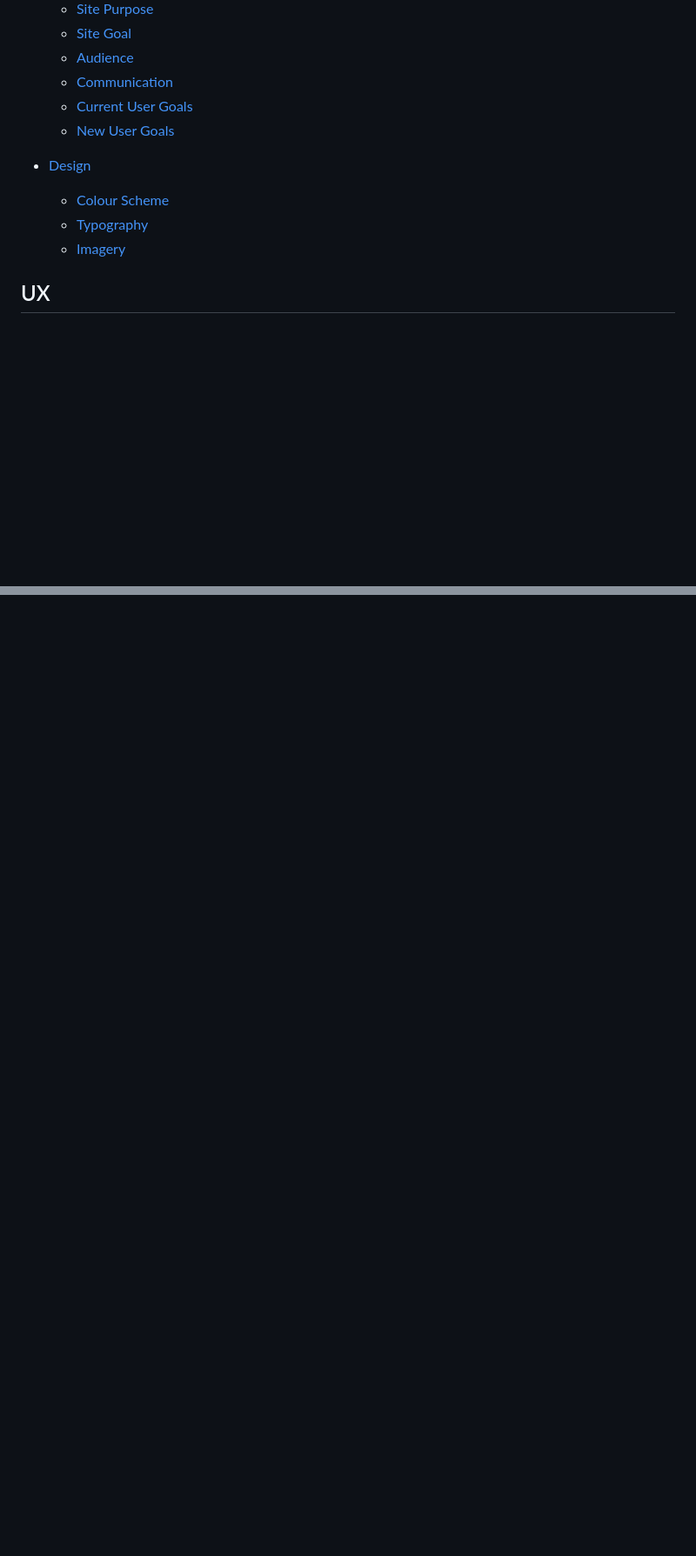
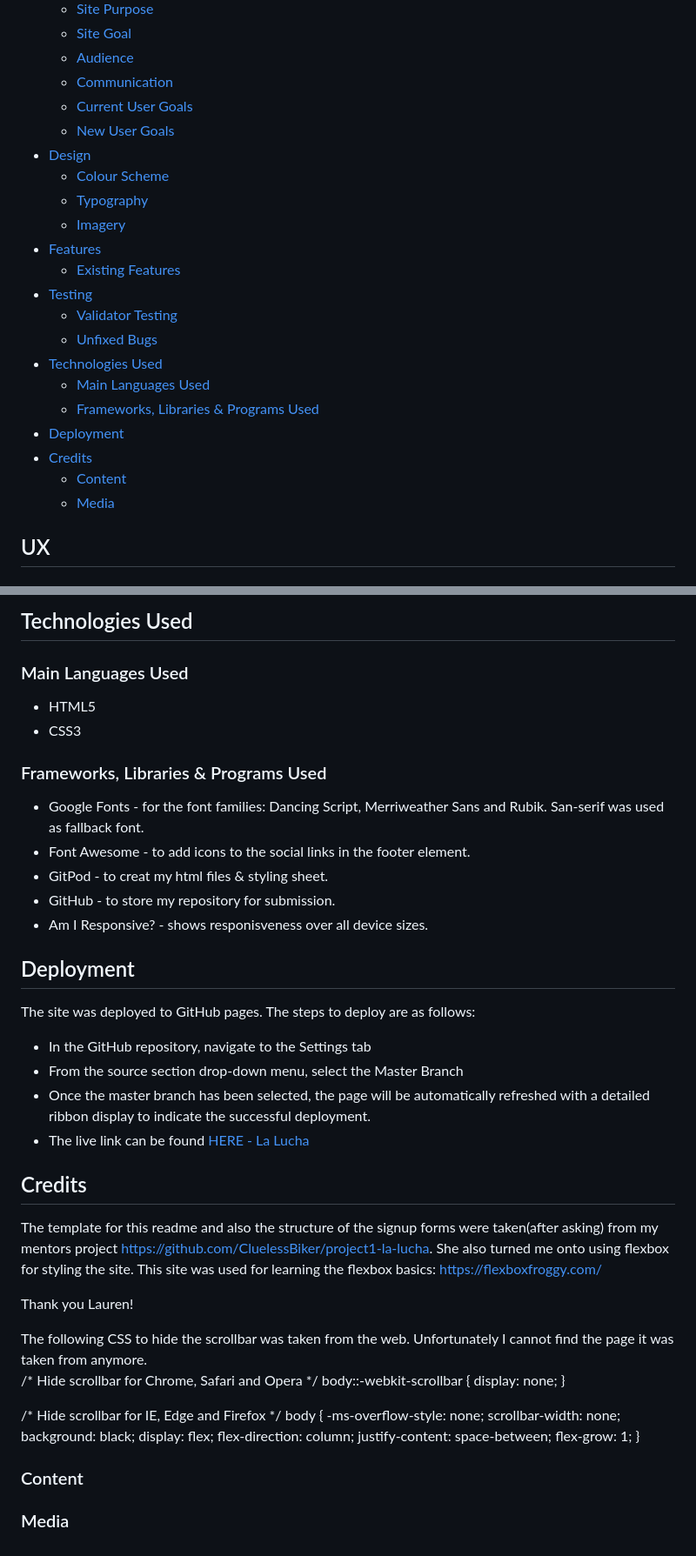
Before and after one commit to M00setheM1ghty/project-1-bar, a Markdown page: README.md, 2 parts joined by grey strips. Shown: that part at 87% size. Rendered like a GitHub page; blank space fills up the shorter version.

Commit message:
add rest of structure and features content

```diff
--- a/README.md
+++ b/README.md
@@ -15,11 +15,22 @@ This website is supposed to help the customer find the location, request booking
   + [Communication](#communication "Communication")
   + [Current User Goals](#current-user-goals "Current User Goals")
   + [New User Goals](#new-user-goals "New User Goals")
-
 + [Design](#design "Design")
   + [Colour Scheme](#colour-scheme "Colour Scheme")
   + [Typography](#typography "Typography")
   + [Imagery](#imagery "Imagery")
++ [Features](#features "Features")
+  + [Existing Features](#existing-features "Existing Features")
++ [Testing](#testing "Testing")
+  + [Validator Testing](#validator-testing "Validator Testing")
+  + [Unfixed Bugs](#unfixed-bugs "Unfixed Bugs")
++ [Technologies Used](#technologies-used "Technologies Used")
+  + [Main Languages Used](#main-languages-used "Main Languages Used")
+  + [Frameworks, Libraries & Programs Used](#frameworks-libraries-programs-used "Frameworks, Libraries & Programs Used")
++ [Deployment](#deployment "Deployment")
++ [Credits](#credits "Credits")
+  + [Content](#content "Content")
+  + [Media](#media "Media")
 
 
 ## UX
@@ -76,2 +131,54 @@ The Dancing Script font matches with the 'dancing' Theme Name of the site and gi
+## Technologies Used
+### Main Languages Used
+- HTML5
+- CSS3
+
+### Frameworks, Libraries & Programs Used
+- Google Fonts - for the font families: Dancing Script, Merriweather Sans and Rubik. San-serif was used as fallback font.
+- Font Awesome - to add icons to the social links in the footer element.
+- GitPod - to creat my html files & styling sheet.
+- GitHub - to store my repository for submission.
+- Am I Responsive? - shows responisveness over all device sizes.
+
+
+## Deployment
+The site was deployed to GitHub pages. The steps to deploy are as follows:
+- In the GitHub repository, navigate to the Settings tab
+- From the source section drop-down menu, select the Master Branch
+- Once the master branch has been selected, the page will be automatically refreshed with a detailed ribbon display to indicate the successful deployment.
+- The live link can be found [HERE - La Lucha](https://cluelessbiker.github.io/project1-la-lucha/index.html)
+
+## Credits
+The template for this readme and also the structure of the signup forms were taken(after asking) from my mentors project https://github.com/CluelessBiker/project1-la-lucha.
+She also turned me onto using flexbox for styling the site. This site was used for learning the flexbox basics: https://flexboxfroggy.com/
+
+Thank you Lauren!
+
+The following CSS to hide the scrollbar was taken from the web. Unfortunately I cannot find the page it was taken from anymore.
+/* Hide scrollbar for Chrome, Safari and Opera */
+body::-webkit-scrollbar {
+    display: none;
+}
+
+/* Hide scrollbar for IE, Edge and Firefox */
+body {
+    -ms-overflow-style: none;
+    scrollbar-width: none;
+    background: black;
+    display: flex;
+    flex-direction: column;
+    justify-content: space-between;
+    flex-grow: 1;
+}
+
+
+
+
+### Content
+
+### Media
+
+
+
 
 [def]: https://m00sethem1ghty.github.io/project-1-bar/
```
Also changed, not shown: other parts of README.md (+45 -1 lines).
